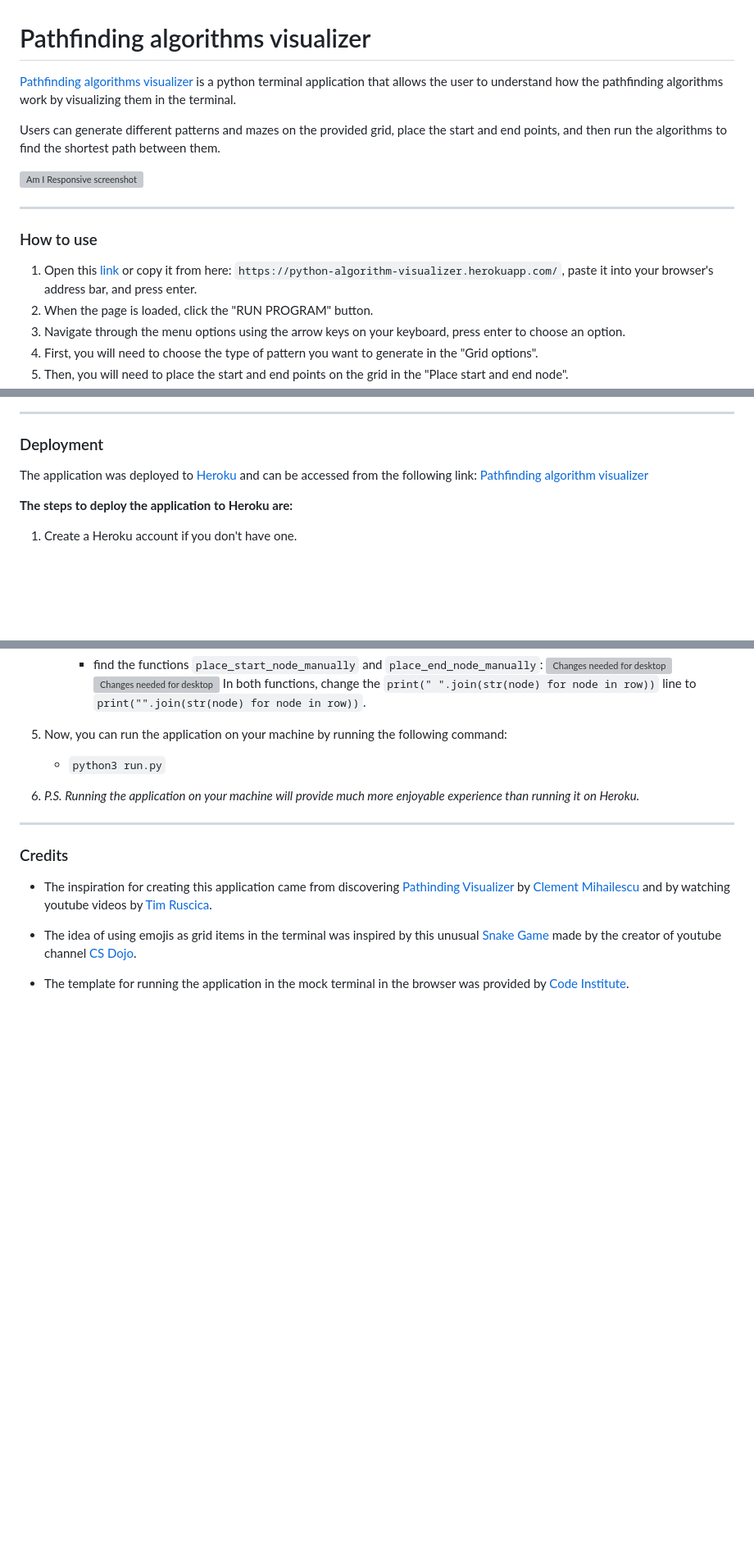
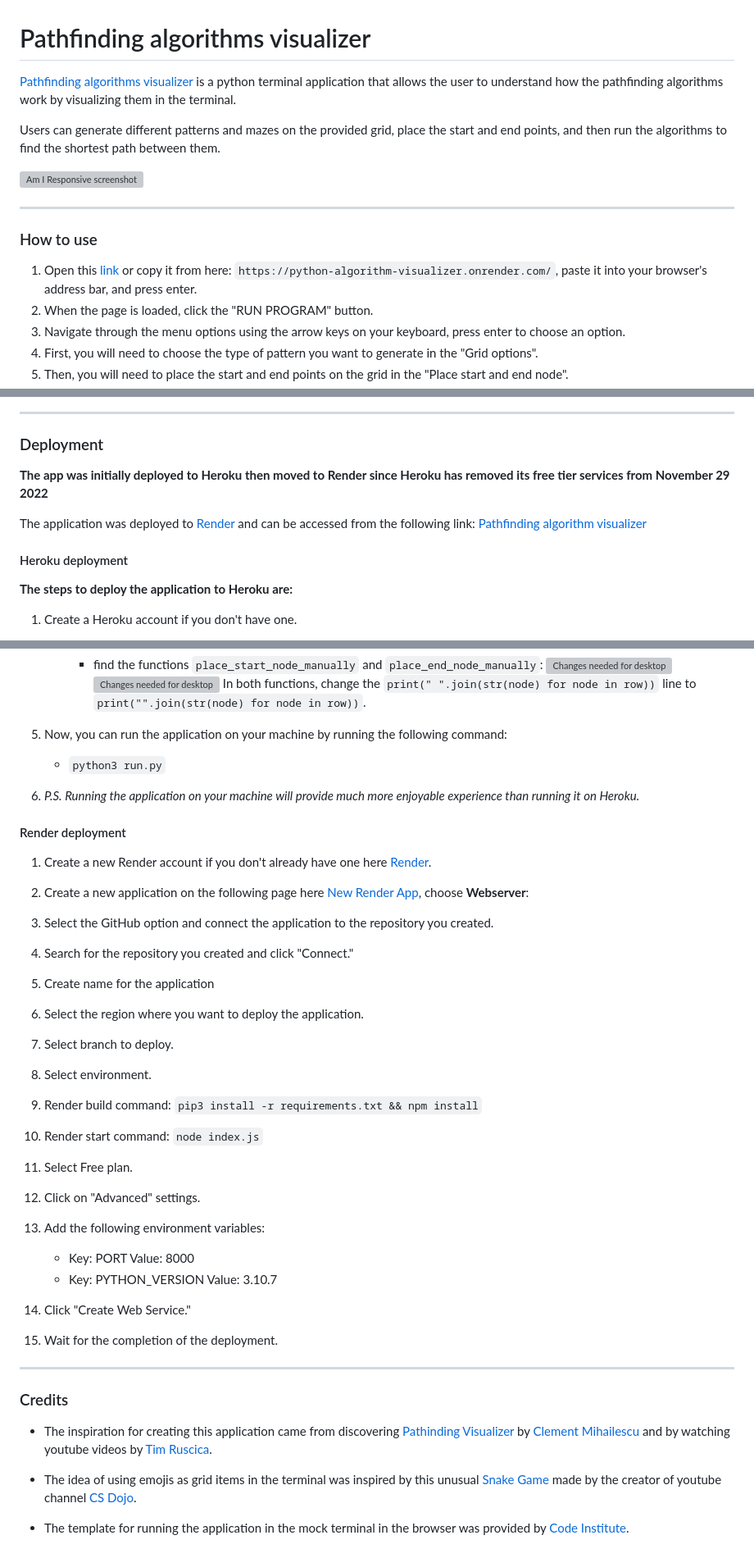
Before and after one commit to lexach91/algorithm-visualizer, a Markdown page: README.md, 3 parts joined by grey strips. Shown at 82% size. Drawn GitHub-style; blank space fills up the shorter version; grey boxes are pictures that could not be loaded.

Commit message:
Change links in README and update deployment section

```diff
--- a/README.md
+++ b/README.md
@@ -9,7 +9,7 @@ Users can generate different patterns and mazes on the provided grid, place the
 
 ### How to use
 
-1. Open this [link](https://python-algorithm-visualizer.herokuapp.com/) or copy it from here: `https://python-algorithm-visualizer.herokuapp.com/`, paste it into your browser's address bar, and press enter.
+1. Open this [link](https://python-algorithm-visualizer.onrender.com/) or copy it from here: `https://python-algorithm-visualizer.onrender.com/`, paste it into your browser's address bar, and press enter.
 2. When the page is loaded, click the "RUN PROGRAM" button.
 3. Navigate through the menu options using the arrow keys on your keyboard, press enter to choose an option.
 4. First, you will need to choose the type of pattern you want to generate in the "Grid options".
@@ -213,7 +213,11 @@ The application was tested manually during the whole development process. Ubuntu
 
 ### Deployment
 
-The application was deployed to [Heroku](https://www.heroku.com/) and can be accessed from the following link: [Pathfinding algorithm visualizer](https://python-algorithm-visualizer.herokuapp.com/)
+**The app was initially deployed to Heroku then moved to Render since Heroku has removed its free tier services from November 29 2022**
+
+The application was deployed to [Render](https://www.render.com/) and can be accessed from the following link: [Pathfinding algorithm visualizer](https://python-algorithm-visualizer.onrender.com/)
+
+#### Heroku deployment
 
 **The steps to deploy the application to Heroku are:**
 
@@ -303,6 +307,42 @@ The application was deployed to [Heroku](https://www.heroku.com/) and can be acc
 
 6. *P.S. Running the application on your machine will provide much more enjoyable experience than running it on Heroku.*
 
+#### Render deployment
+
+
+1. Create a new Render account if you don't already have one here [Render](https://render.com/).
+
+2. Create a new application on the following page here [New Render App](https://dashboard.render.com/), choose **Webserver**:
+
+3. Select the GitHub option and connect the application to the repository you created.
+
+4. Search for the repository you created and click "Connect."
+
+5. Create name for the application
+
+6. Select the region where you want to deploy the application.
+
+7. Select branch to deploy.
+
+8. Select environment.
+
+9. Render build command: `pip3 install -r requirements.txt && npm install`
+
+10. Render start command: `node index.js`
+
+11. Select Free plan.
+
+12. Click on "Advanced" settings.
+
+13. Add the following environment variables:
+
+    - Key: PORT Value: 8000
+    - Key: PYTHON_VERSION Value: 3.10.7
+
+14. Click "Create Web Service."
+
+15. Wait for the completion of the deployment.
+
 ---
 
 ### Credits
```
Also changed, not shown: other parts of README.md (+1 -1 lines).
